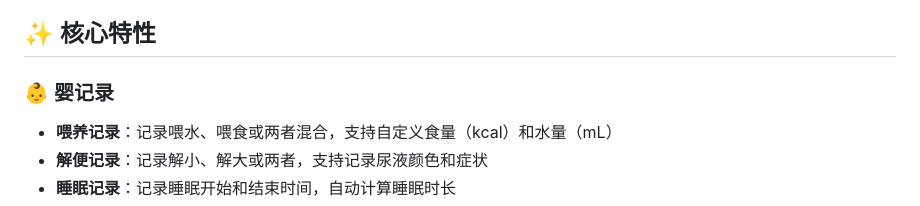
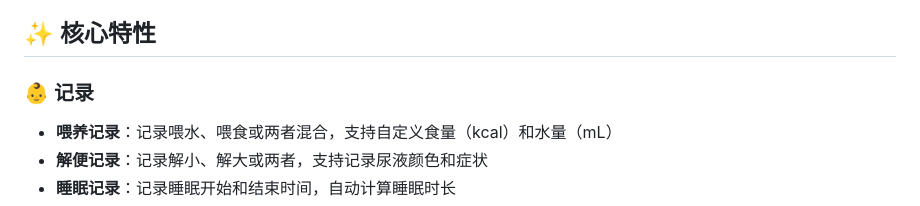
Before and after one commit to zhangxin142603-jpg/health_tracker, a Markdown page: README.md, the part around the change. Rendered like a GitHub page.

Commit message:
Fix section header for baby records in README

```diff
--- a/README.md
+++ b/README.md
@@ -13,7 +13,7 @@
 
 ## ✨ 核心特性
 
-### 👶 婴记录
+### 👶 记录
 - **喂养记录**：记录喂水、喂食或两者混合，支持自定义食量（kcal）和水量（mL）
 - **解便记录**：记录解小、解大或两者，支持记录尿液颜色和症状
 - **睡眠记录**：记录睡眠开始和结束时间，自动计算睡眠时长
```
